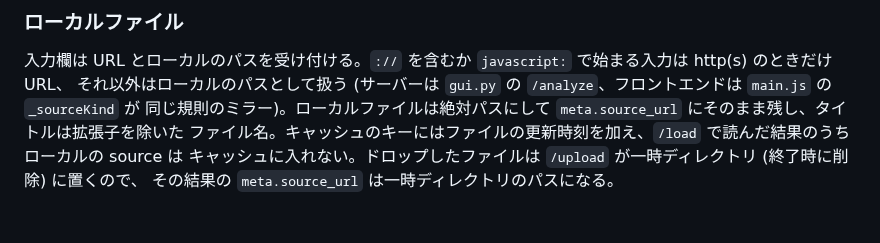
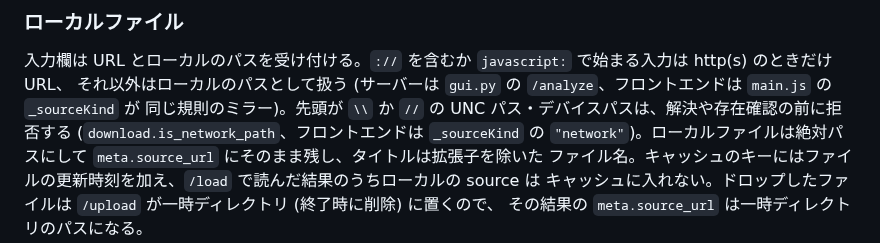
Before and after one commit to semnil/analyze-loudness, a Markdown page: CLAUDE.md, the part around the change. Rendered like a GitHub page.

```diff
--- a/CLAUDE.md
+++ b/CLAUDE.md
@@ -164,7 +164,8 @@ S は 3 秒窓なので先頭 29 フレームは窓が埋まらず無音フロ
 
 入力欄は URL とローカルのパスを受け付ける。`://` を含むか `javascript:` で始まる入力は http(s) のときだけ URL、
 それ以外はローカルのパスとして扱う (サーバーは `gui.py` の `/analyze`、フロントエンドは `main.js` の `_sourceKind` が
-同じ規則のミラー)。ローカルファイルは絶対パスにして `meta.source_url` にそのまま残し、タイトルは拡張子を除いた
+同じ規則のミラー)。先頭が `\\` か `//` の UNC パス・デバイスパスは、解決や存在確認の前に拒否する
+(`download.is_network_path`、フロントエンドは `_sourceKind` の `"network"`)。ローカルファイルは絶対パスにして `meta.source_url` にそのまま残し、タイトルは拡張子を除いた
 ファイル名。キャッシュのキーにはファイルの更新時刻を加え、`/load` で読んだ結果のうちローカルの source は
 キャッシュに入れない。ドロップしたファイルは `/upload` が一時ディレクトリ (終了時に削除) に置くので、
 その結果の `meta.source_url` は一時ディレクトリのパスになる。
```
Also changed, not shown: docs/security-audit.md (+1 -0 lines).
